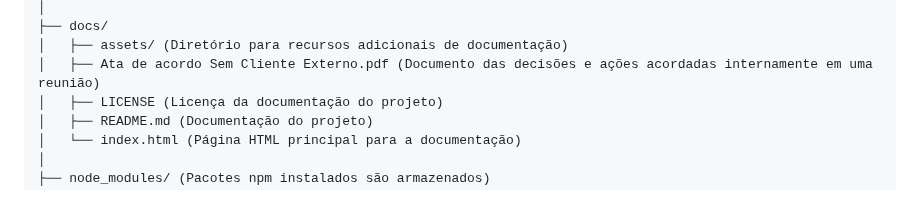
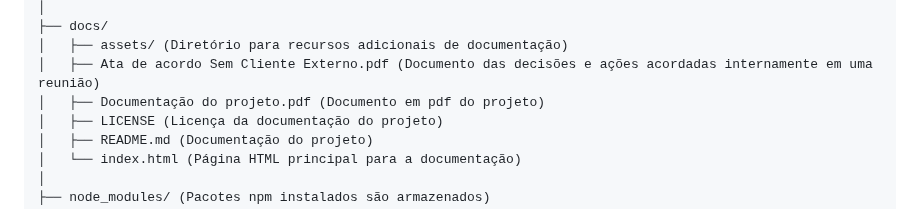
Before and after one commit to marcosffp/Cad-Meu-Pet-, a Markdown page: docs/README.md, the part around the change. Rendered like a GitHub page.

```diff
--- a/docs/README.md
+++ b/docs/README.md
@@ -527,6 +527,7 @@ projeto/
 ├── docs/
 │   ├── assets/ (Diretório para recursos adicionais de documentação)
 │   ├── Ata de acordo Sem Cliente Externo.pdf (Documento das decisões e ações acordadas internamente em uma reunião)
+│   ├── Documentação do projeto.pdf (Documento em pdf do projeto)
 │   ├── LICENSE (Licença da documentação do projeto)
 │   ├── README.md (Documentação do projeto)
 │   └── index.html (Página HTML principal para a documentação)
```
